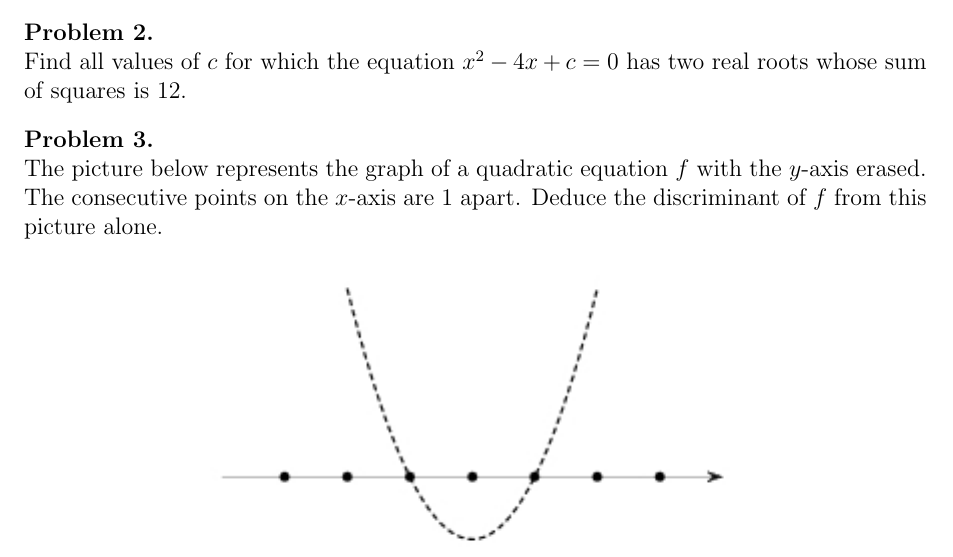
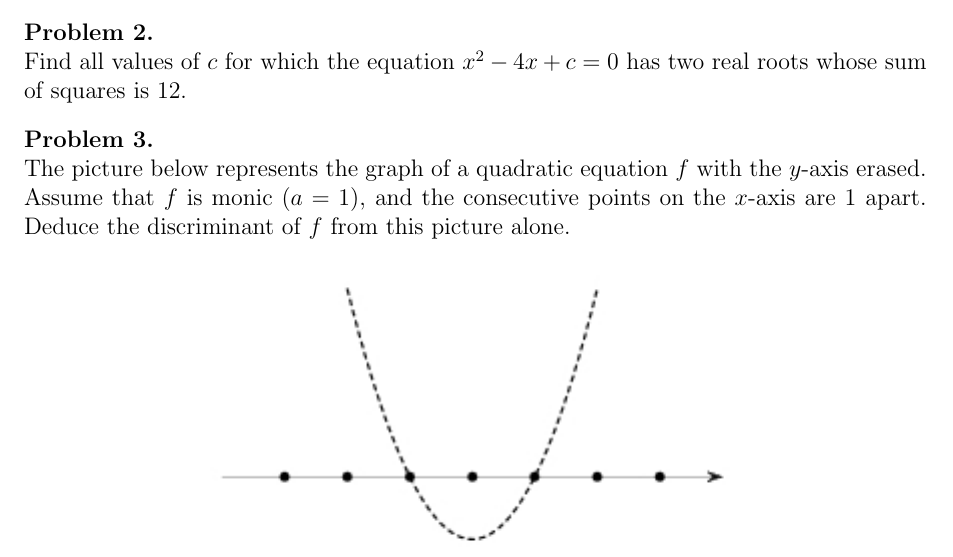
Before and after one commit to anton5798/LA-Math-Circle, a LaTeX document (Lesson6/Lesson_6_parabolas.tex): part of page 1 of 2, cut so that both start at the same text. Compiled offline with pdfLaTeX.

Commit message:
Monic condition added

```diff
--- a/Lesson6/Lesson_6_parabolas.tex
+++ b/Lesson6/Lesson_6_parabolas.tex
@@ -131,7 +131,7 @@ Find all values of $c$ for which the equation $x^2-4x+c = 0$ has two real roots
 \end{prb}
 
 \begin{prb}
-The picture below represents the graph of a quadratic equation $f$ with the $y$-axis erased. The consecutive points on the $x$-axis are $1$ apart. Deduce the discriminant of $f$ from this picture alone.
+The picture below represents the graph of a quadratic equation $f$ with the $y$-axis erased. Assume that $f$ is monic ($a=1$), and the consecutive points on the $x$-axis are $1$ apart. Deduce the discriminant of $f$ from this picture alone.
 \begin{center}
 \includegraphics[scale=1.0]{parabola.jpg}
 \end{center}
```
Also changed, not shown: Lesson6/Lesson_6_parabolas.pdf.
